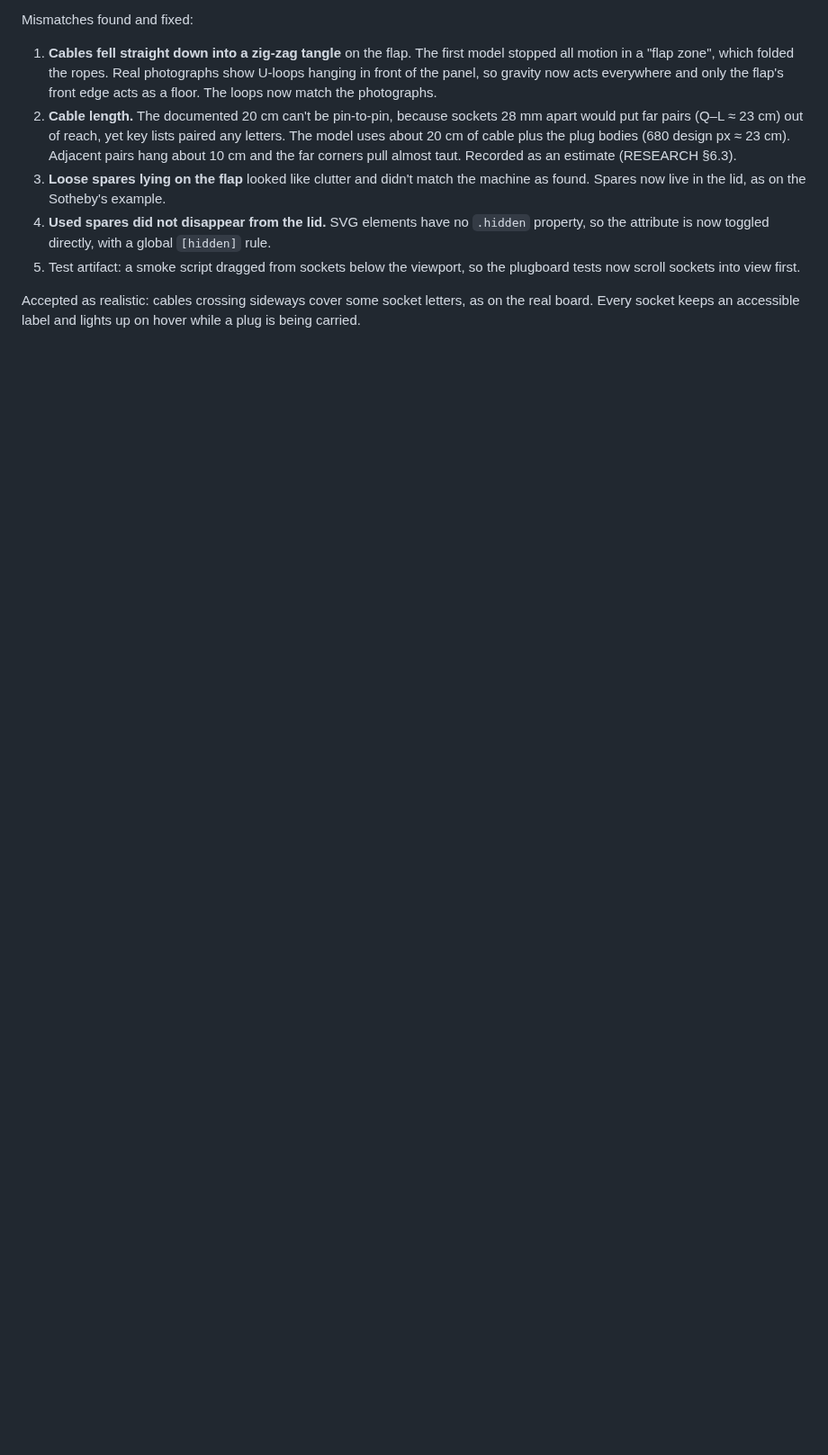
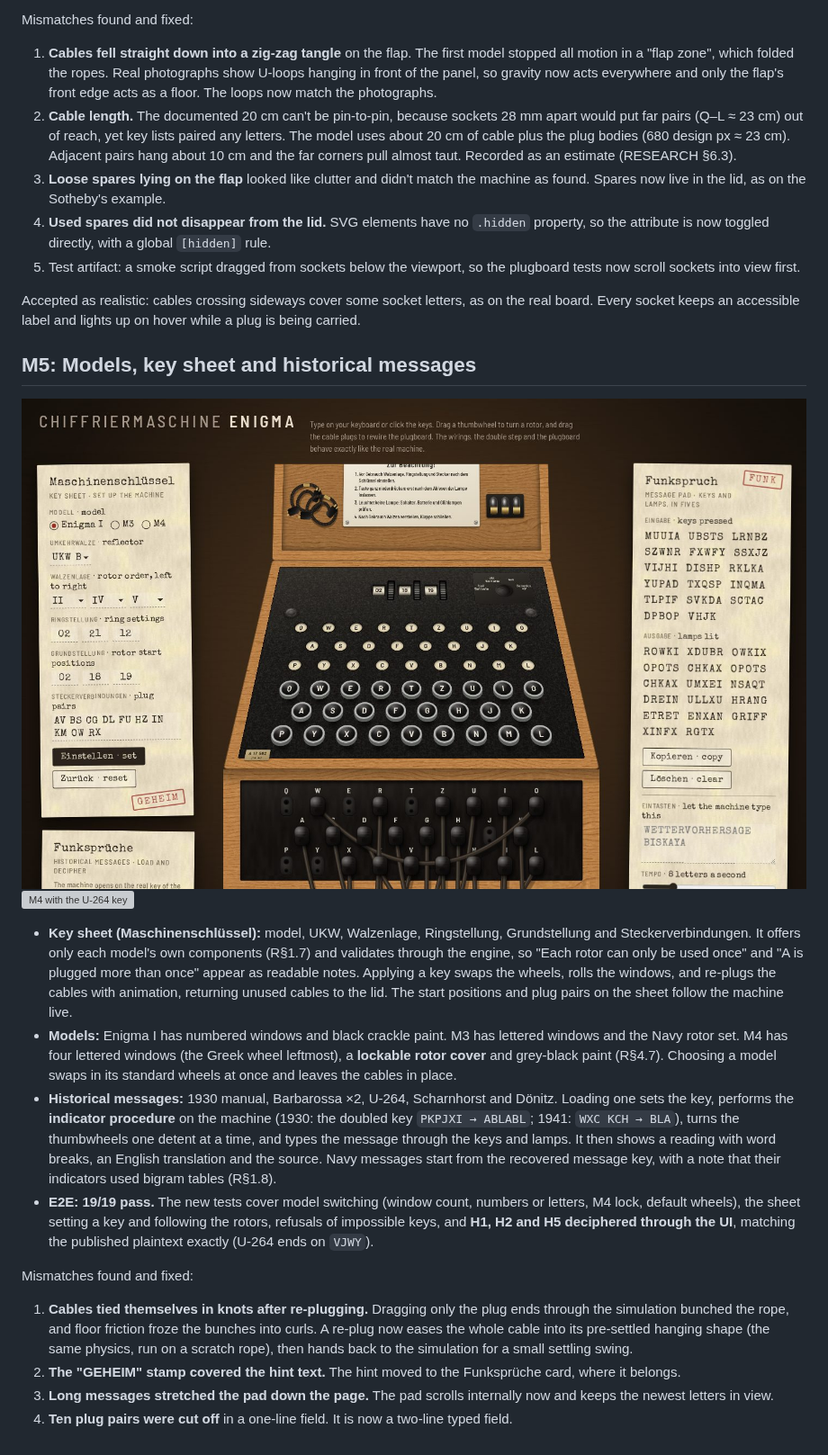
Before and after one commit to lucasrada/enigma, a Markdown page: docs/milestone-reviews.md, the part around the change. Shown at 90% size. GitHub-like rendering; pictures changed too: docs/screenshots/m5-models/desktop-1440.jpg (added); blank space fills up the shorter version; grey boxes are pictures that could not be loaded.

```diff
--- a/docs/milestone-reviews.md
+++ b/docs/milestone-reviews.md
@@ -154,3 +154,47 @@ Mismatches found and fixed:
 Accepted as realistic: cables crossing sideways cover some socket letters, as
 on the real board. Every socket keeps an accessible label and lights up on
 hover while a plug is being carried.
+
+## M5: Models, key sheet and historical messages
+
+![Barbarossa message deciphered](screenshots/m5-models/desktop-1440.jpg)
+![M4 with the U-264 key](screenshots/m5-models/m4/machine.jpg)
+
+* **Key sheet (Maschinenschlüssel):** model, UKW, Walzenlage, Ringstellung,
+  Grundstellung and Steckerverbindungen. It offers only each model's own
+  components (R§1.7) and validates through the engine, so "Each rotor can
+  only be used once" and "A is plugged more than once" appear as readable
+  notes. Applying a key swaps the wheels, rolls the windows, and re-plugs the
+  cables with animation, returning unused cables to the lid. The start
+  positions and plug pairs on the sheet follow the machine live.
+* **Models:** Enigma I has numbered windows and black crackle paint. M3 has
+  lettered windows and the Navy rotor set. M4 has four lettered windows (the
+  Greek wheel leftmost), a **lockable rotor cover** and grey-black paint (R§4.7).
+  Choosing a model swaps in its standard wheels at once and leaves the cables
+  in place.
+* **Historical messages:** 1930 manual, Barbarossa ×2, U-264, Scharnhorst
+  and Dönitz. Loading one sets the key, performs the **indicator procedure**
+  on the machine (1930: the doubled key `PKPJXI → ABLABL`; 1941: `WXC KCH →
+  BLA`), turns the thumbwheels one detent at a time, and types the message
+  through the keys and lamps. It then shows a reading with word breaks, an
+  English translation and the source. Navy messages start from the recovered
+  message key, with a note that their indicators used bigram tables (R§1.8).
+* **E2E: 19/19 pass.** The new tests cover model switching (window count,
+  numbers or letters, M4 lock, default wheels), the sheet setting a key and
+  following the rotors, refusals of impossible keys, and **H1, H2 and H5
+  deciphered through the UI**, matching the published plaintext exactly
+  (U-264 ends on `VJWY`).
+
+Mismatches found and fixed:
+
+1. **Cables tied themselves in knots after re-plugging.** Dragging only the
+   plug ends through the simulation bunched the rope, and floor friction froze
+   the bunches into curls. A re-plug now eases the whole cable into its
+   pre-settled hanging shape (the same physics, run on a scratch rope), then
+   hands back to the simulation for a small settling swing.
+2. **The "GEHEIM" stamp covered the hint text.** The hint moved to the
+   Funksprüche card, where it belongs.
+3. **Long messages stretched the pad down the page.** The pad scrolls
+   internally now and keeps the newest letters in view.
+4. **Ten plug pairs were cut off** in a one-line field. It is now a two-line
+   typed field.
```
Also changed, not shown: 6 other files.
